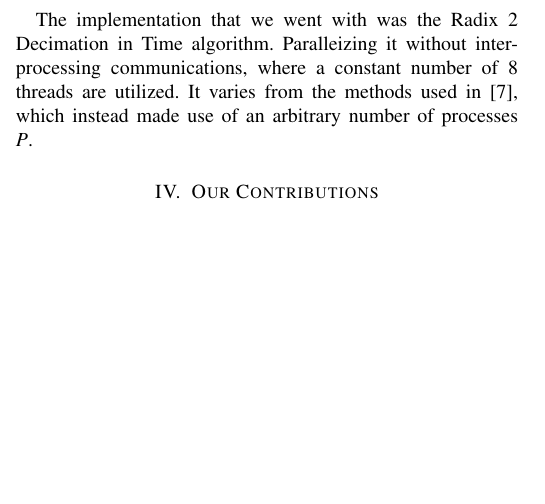
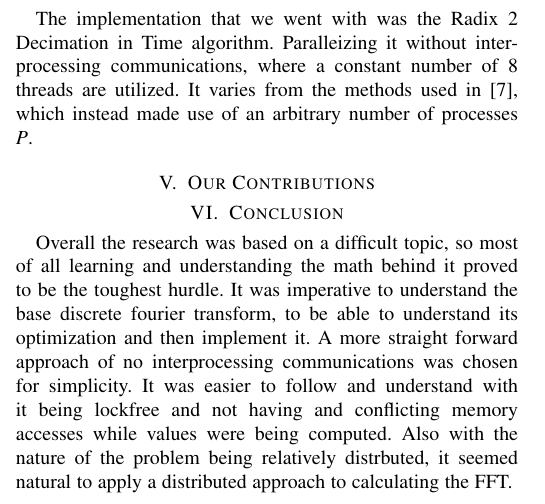
Before and after one commit to Rami-J/COP4520_project_spectrograph, a LaTeX paper (Report/COP4520_Report.tex): part of one column of page 3 of 4, cut so that both start at the same text, the shorter picture padded with empty space. Compiled offline with pdfLaTeX.

Commit message:
Adding conclusion

```diff
--- a/Report/COP4520_Report.tex
+++ b/Report/COP4520_Report.tex
@@ -369,6 +369,19 @@ Observe any performance boosts if any.
 
 \section{Our Contributions}
 
+% Maybe we can find a fancier name rather than conclusion, if not it should be fine.
+% Also should I be more broad? Talking about the need to learn QT's framework on top of the math
+\section{Conclusion}
+	\par{
+		Overall the research was based on a difficult topic, so most of all learning and understanding the
+		math behind it proved to be the toughest hurdle. It was imperative to understand the base discrete
+		fourier transform, to be able to understand its optimization and then implement it. A more straight
+		forward approach of no interprocessing communications was chosen for simplicity. It was easier to
+		follow and understand with it being lockfree and not having and conflicting memory accesses while
+		values were being computed. Also with the nature of the problem being relatively distrbuted, it
+		seemed natural to apply a distributed approach to calculating the FFT.
+	}
+
 \medskip
 \bibliographystyle{ieeetr}
 \bibliography{report.bib}
```
Also changed, not shown: Report/COP4520_Report.pdf, Report/COP4520_Report.tex (2 more changed lines).
